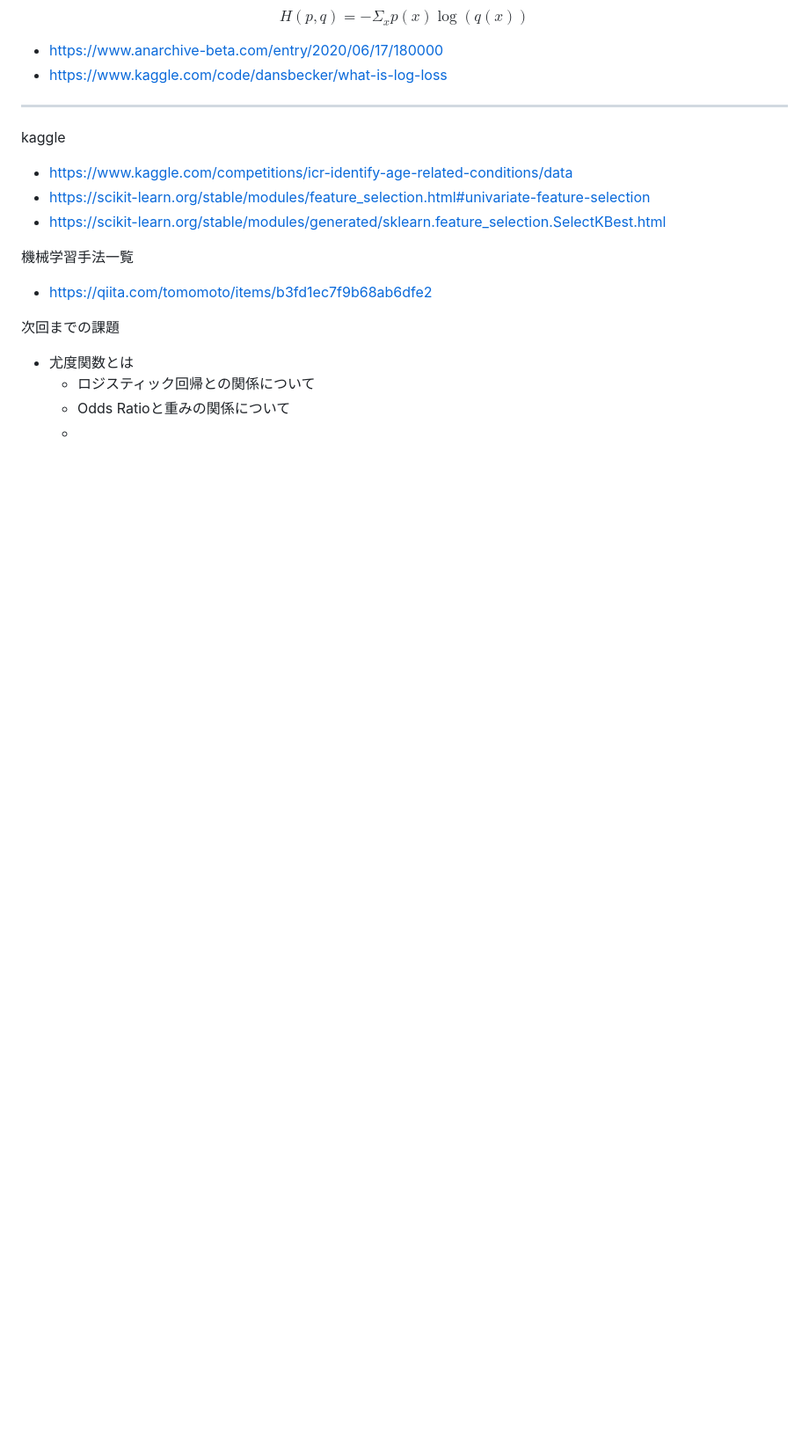
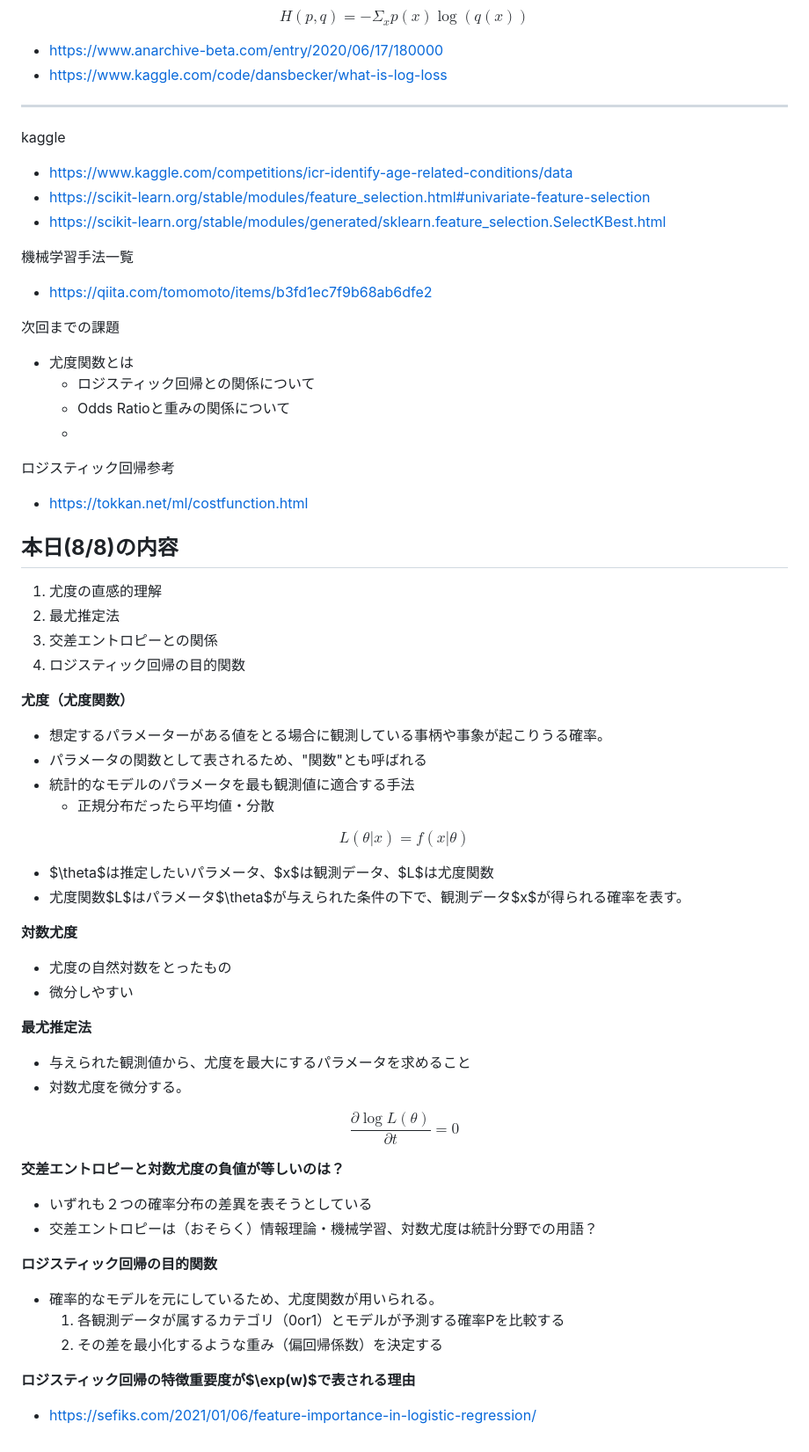
Before and after one commit to tkkazuya/machine_learning, a Markdown page: Classification/classification.md, the part around the change. Shown at 88% size. GitHub-like rendering; blank space fills up the shorter version.

```diff
--- a/Classification/classification.md
+++ b/Classification/classification.md
@@ -278,3 +278,64 @@ kaggle
     - ロジスティック回帰との関係について
     - Odds Ratioと重みの関係について
     -
+
+
+ロジスティック回帰参考
+- https://tokkan.net/ml/costfunction.html
+
+
+
+
+
+## **本日(8/8)の内容**
+
+1. 尤度の直感的理解
+2. 最尤推定法
+3. 交差エントロピーとの関係
+4. ロジスティック回帰の目的関数
+
+
+**尤度（尤度関数）**
+- 想定するパラメーターがある値をとる場合に観測している事柄や事象が起こりうる確率。
+- パラメータの関数として表されるため、"関数"とも呼ばれる
+- 統計的なモデルのパラメータを最も観測値に適合する手法
+    - 正規分布だったら平均値・分散
+
+$$
+L(\theta|x)=f(x|\theta)
+$$
+
+- $\theta$は推定したいパラメータ、$x$は観測データ、$L$は尤度関数
+- 尤度関数$L$はパラメータ$\theta$が与えられた条件の下で、観測データ$x$が得られる確率を表す。
+
+
+
+**対数尤度**
+- 尤度の自然対数をとったもの
+- 微分しやすい
+
+
+
+**最尤推定法**
+- 与えられた観測値から、尤度を最大にするパラメータを求めること
+- 対数尤度を微分する。
+
+$$
+\frac{\partial  \log L(\theta)}{\partial t}=0
+$$
+
+
+
+**交差エントロピーと対数尤度の負値が等しいのは？**
+- いずれも２つの確率分布の差異を表そうとしている
+- 交差エントロピーは（おそらく）情報理論・機械学習、対数尤度は統計分野での用語？
+
+
+**ロジスティック回帰の目的関数**
+- 確率的なモデルを元にしているため、尤度関数が用いられる。
+    1. 各観測データが属するカテゴリ（0or1）とモデルが予測する確率Pを比較する
+    2. その差を最小化するような重み（偏回帰係数）を決定する
+
+
+**ロジスティック回帰の特徴重要度が$\exp(w)$で表される理由**
+- <https://sefiks.com/2021/01/06/feature-importance-in-logistic-regression/>
```
